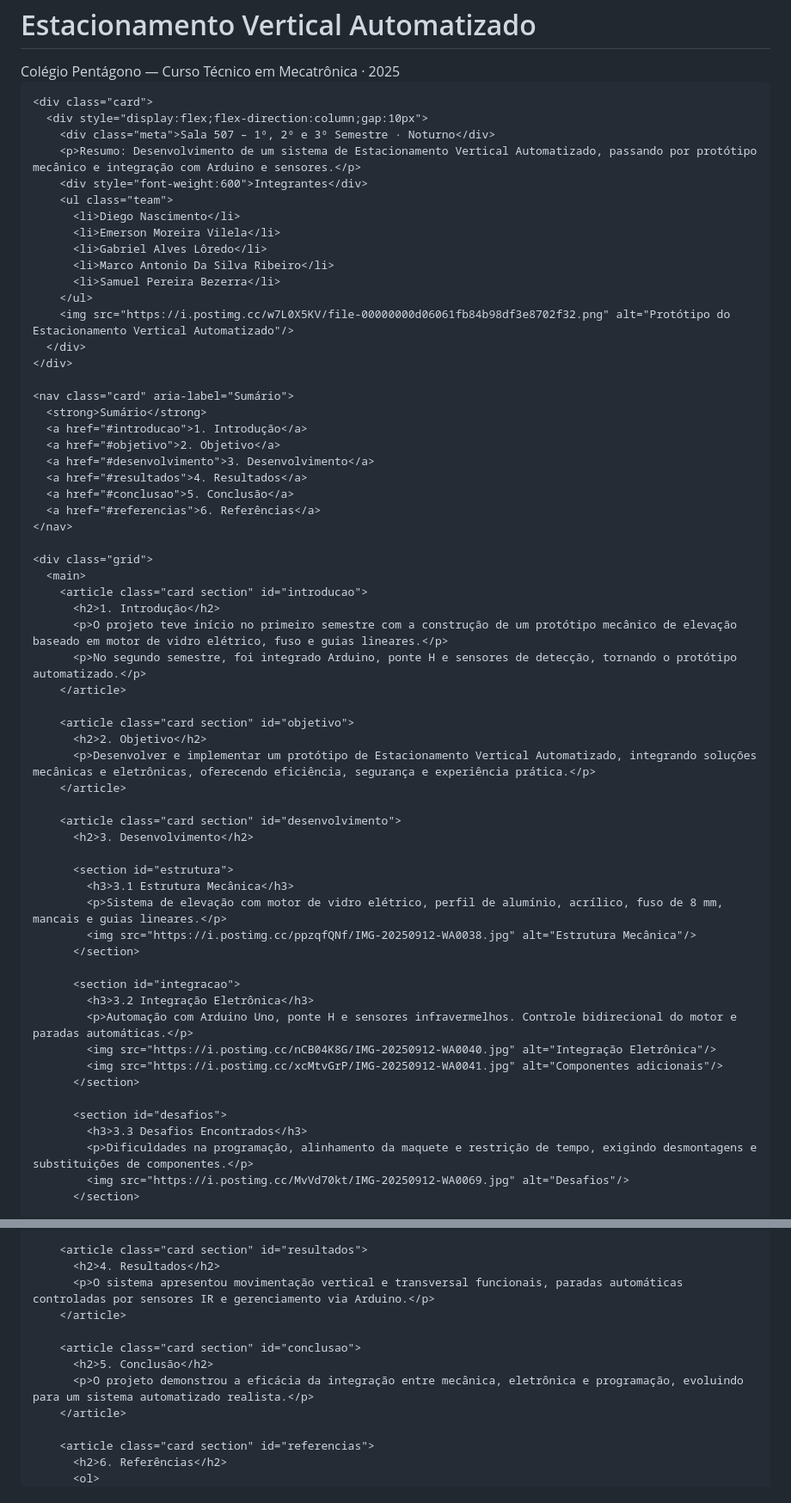
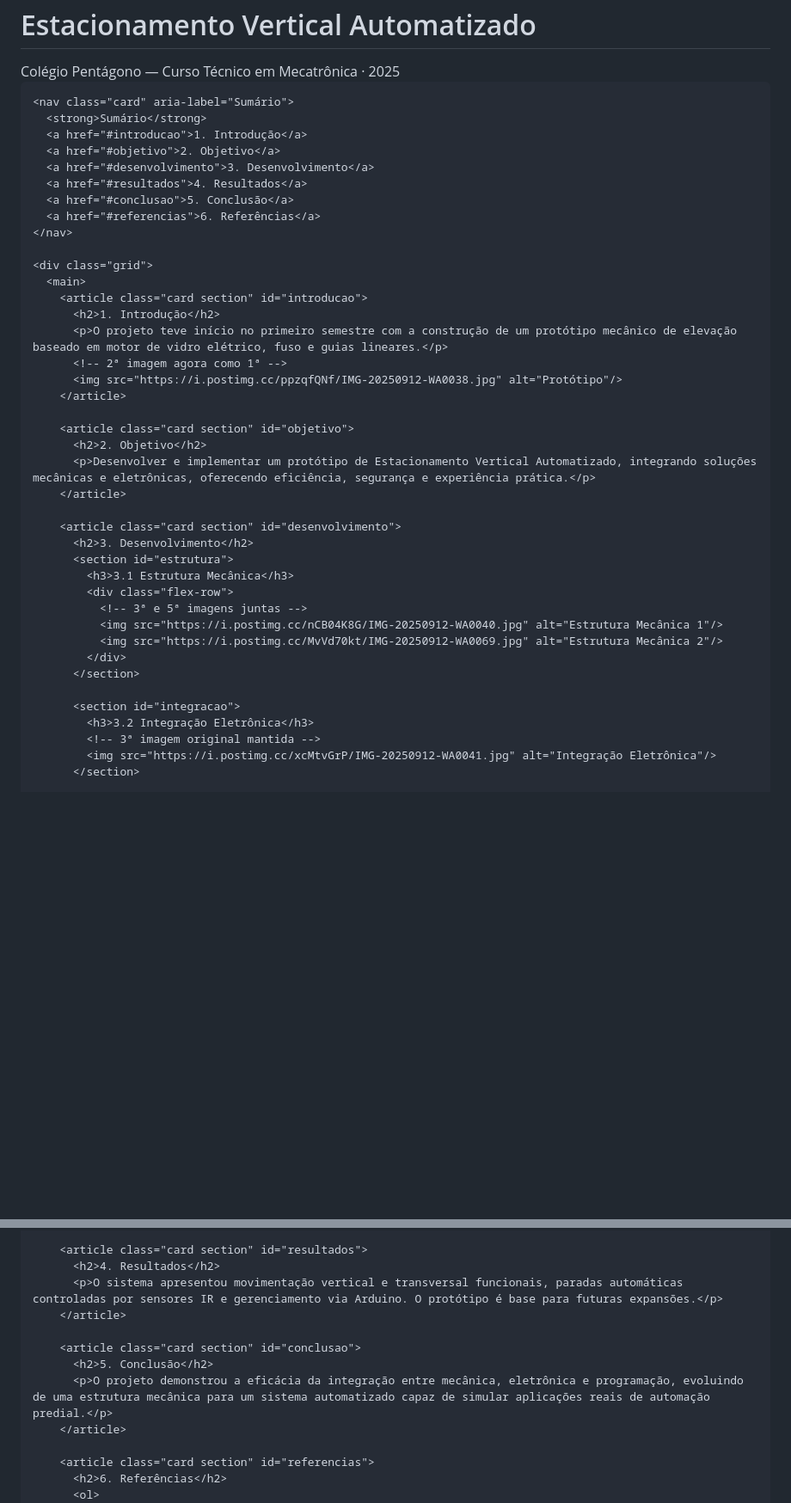
Before and after one commit to emersonvilela520-sudo/estacionamento-projeto, a Markdown page: README.md, 2 parts joined by grey strips. Shown: that part at 86% size. Drawn GitHub-style; blank space fills up the shorter version.

Commit message:
Atualizar o README.md

```diff
--- a/README.md
+++ b/README.md
@@ -71,22 +82,6 @@
         <div class="subtitle">Colégio Pentágono — Curso Técnico em Mecatrônica · 2025</div>
       </div>
     </header>
-
-    <div class="card">
-      <div style="display:flex;flex-direction:column;gap:10px">
-        <div class="meta">Sala 507 – 1º, 2º e 3º Semestre · Noturno</div>
-        <p>Resumo: Desenvolvimento de um sistema de Estacionamento Vertical Automatizado, passando por protótipo mecânico e integração com Arduino e sensores.</p>
-        <div style="font-weight:600">Integrantes</div>
-        <ul class="team">
-          <li>Diego Nascimento</li>
-          <li>Emerson Moreira Vilela</li>
-          <li>Gabriel Alves Lôredo</li>
-          <li>Marco Antonio Da Silva Ribeiro</li>
-          <li>Samuel Pereira Bezerra</li>
-        </ul>
-        <img src="https://i.postimg.cc/w7L0X5KV/file-00000000d06061fb84b98df3e8702f32.png" alt="Protótipo do Estacionamento Vertical Automatizado"/>
-      </div>
-    </div>
 
     <nav class="card" aria-label="Sumário">
       <strong>Sumário</strong>
@@ -103,7 +98,8 @@
         <article class="card section" id="introducao">
           <h2>1. Introdução</h2>
           <p>O projeto teve início no primeiro semestre com a construção de um protótipo mecânico de elevação baseado em motor de vidro elétrico, fuso e guias lineares.</p>
-          <p>No segundo semestre, foi integrado Arduino, ponte H e sensores de detecção, tornando o protótipo automatizado.</p>
+          <!-- 2ª imagem agora como 1ª -->
+          <img src="https://i.postimg.cc/ppzqfQNf/IMG-20250912-WA0038.jpg" alt="Protótipo"/>
         </article>
 
         <article class="card section" id="objetivo">
@@ -113,24 +109,19 @@
 
         <article class="card section" id="desenvolvimento">
           <h2>3. Desenvolvimento</h2>
-
           <section id="estrutura">
             <h3>3.1 Estrutura Mecânica</h3>
-            <p>Sistema de elevação com motor de vidro elétrico, perfil de alumínio, acrílico, fuso de 8 mm, mancais e guias lineares.</p>
-            <img src="https://i.postimg.cc/ppzqfQNf/IMG-20250912-WA0038.jpg" alt="Estrutura Mecânica"/>
+            <div class="flex-row">
+              <!-- 3ª e 5ª imagens juntas -->
+              <img src="https://i.postimg.cc/nCB04K8G/IMG-20250912-WA0040.jpg" alt="Estrutura Mecânica 1"/>
+              <img src="https://i.postimg.cc/MvVd70kt/IMG-20250912-WA0069.jpg" alt="Estrutura Mecânica 2"/>
+            </div>
           </section>
 
           <section id="integracao">
             <h3>3.2 Integração Eletrônica</h3>
-            <p>Automação com Arduino Uno, ponte H e sensores infravermelhos. Controle bidirecional do motor e paradas automáticas.</p>
-            <img src="https://i.postimg.cc/nCB04K8G/IMG-20250912-WA0040.jpg" alt="Integração Eletrônica"/>
-            <img src="https://i.postimg.cc/xcMtvGrP/IMG-20250912-WA0041.jpg" alt="Componentes adicionais"/>
-          </section>
-
-          <section id="desafios">
-            <h3>3.3 Desafios Encontrados</h3>
-            <p>Dificuldades na programação, alinhamento da maquete e restrição de tempo, exigindo desmontagens e substituições de componentes.</p>
-            <img src="https://i.postimg.cc/MvVd70kt/IMG-20250912-WA0069.jpg" alt="Desafios"/>
+            <!-- 3ª imagem original mantida -->
+            <img src="https://i.postimg.cc/xcMtvGrP/IMG-20250912-WA0041.jpg" alt="Integração Eletrônica"/>
           </section>
 
           <section id="diagrama">
@@ -142,12 +136,12 @@
 
         <article class="card section" id="resultados">
           <h2>4. Resultados</h2>
-          <p>O sistema apresentou movimentação vertical e transversal funcionais, paradas automáticas controladas por sensores IR e gerenciamento via Arduino.</p>
+          <p>O sistema apresentou movimentação vertical e transversal funcionais, paradas automáticas controladas por sensores IR e gerenciamento via Arduino. O protótipo é base para futuras expansões.</p>
         </article>
 
         <article class="card section" id="conclusao">
           <h2>5. Conclusão</h2>
-          <p>O projeto demonstrou a eficácia da integração entre mecânica, eletrônica e programação, evoluindo para um sistema automatizado realista.</p>
+          <p>O projeto demonstrou a eficácia da integração entre mecânica, eletrônica e programação, evoluindo de uma estrutura mecânica para um sistema automatizado capaz de simular aplicações reais de automação predial.</p>
         </article>
 
         <article class="card section" id="referencias">
```
Also changed, not shown: other parts of README.md (+23 -9 lines).
